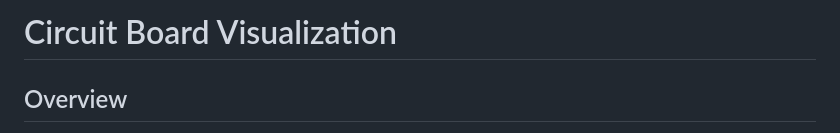
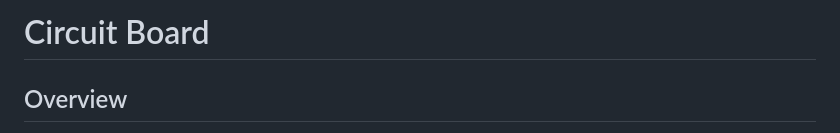
Before and after one commit to spsokhi/Circuit-Board, a Markdown page: README.md, the part around the change. Drawn GitHub-style.

```diff
--- a/README.md
+++ b/README.md
@@ -1,4 +1,4 @@
-# Circuit Board Visualization
+# Circuit Board
 
 ## Overview
 
```
